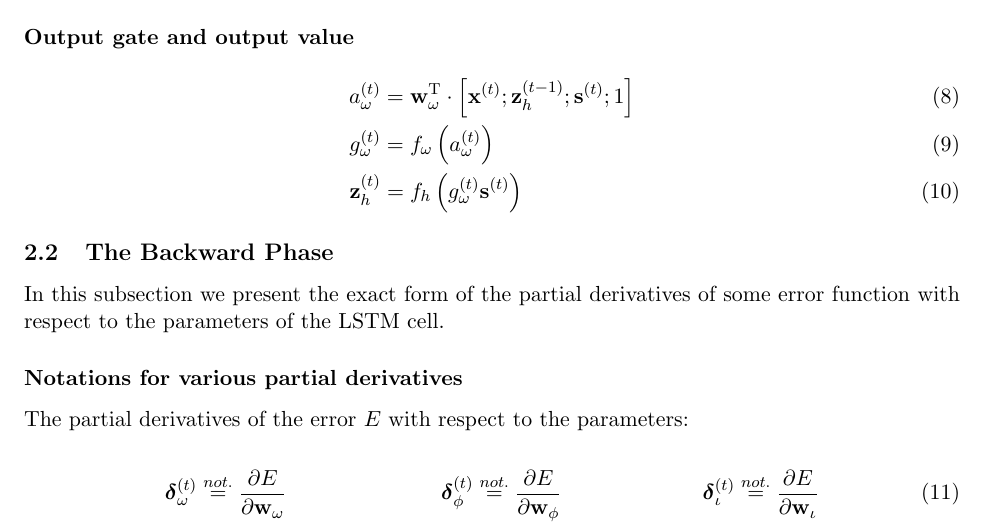
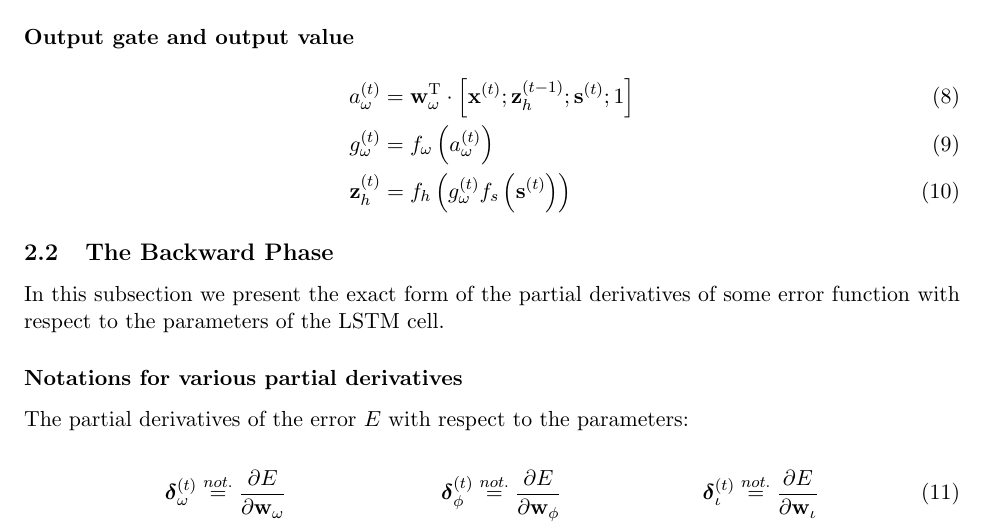
Before and after one commit to algorithm-learning-machines/lstm-explained, a LaTeX document (lstm_explained.tex): part of page 3 of 6, cut so that both start at the same text. Compiled offline with pdfLaTeX.

Commit message:
added f_s in equation 10

```diff
--- a/lstm_explained.tex
+++ b/lstm_explained.tex
@@ -149,7 +149,7 @@ This gate actually acts as a \emph{keep} gate.
     \left[\mathbf{x}^{(t)}; \mathbf{z}_{h}^{(t-1)}; \mathbf{s}^{(t)};
     1\right] \\
   g_{\omega}^{(t)} & = f_{\omega}\left(a_{\omega}^{(t)}\right) \\
-  \mathbf{z}_h^{(t)} & = f_h\left(g_{\omega}^{(t)} \mathbf{s}^{(t)}\right)
+  \mathbf{z}_h^{(t)} & = f_h\left(g_{\omega}^{(t)} f_s\left(\mathbf{s}^{(t)}\right)\right)
 \end{align}
 
 \subsection{The Backward Phase}
```
Also changed, not shown: lstm_explained.pdf.
